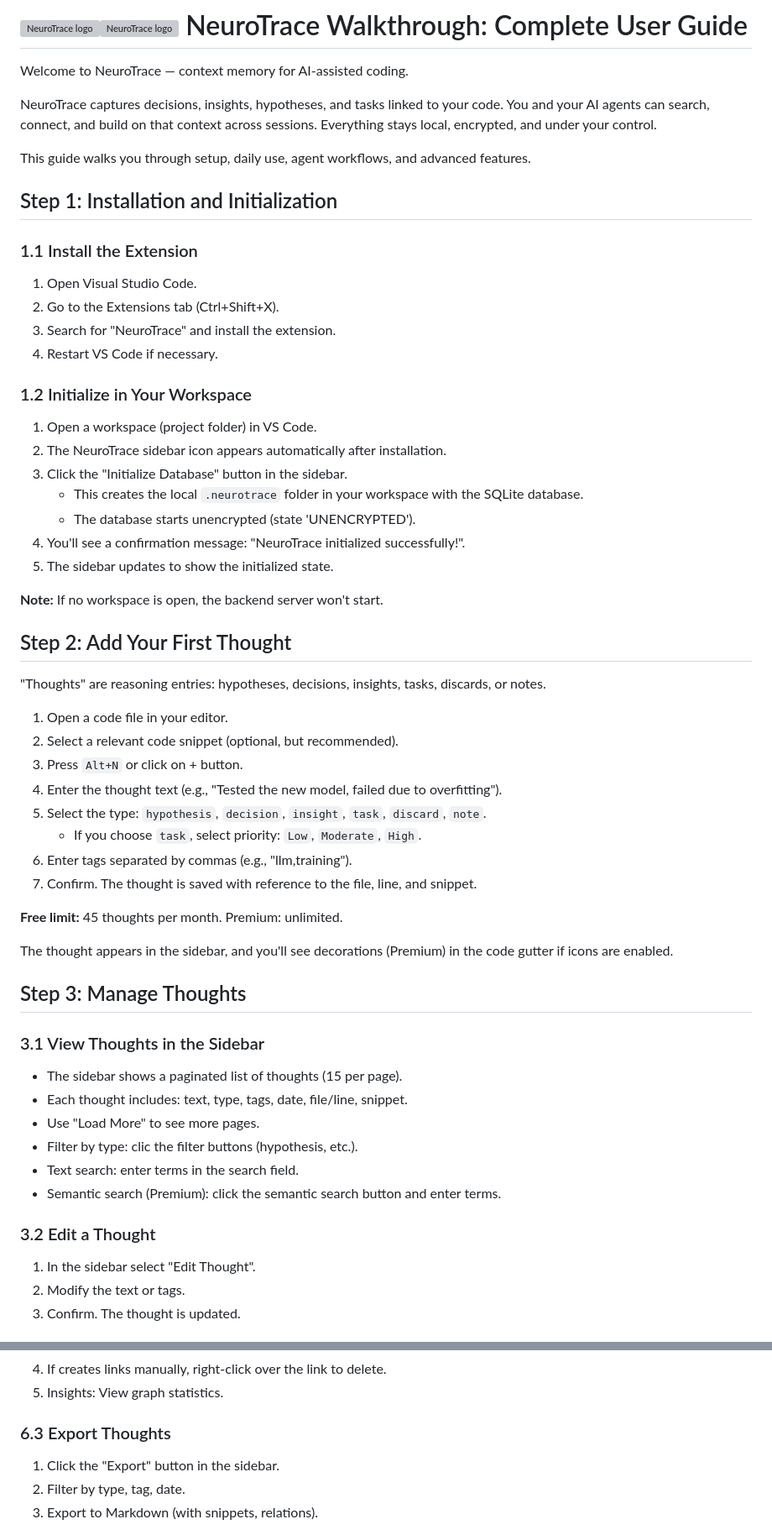
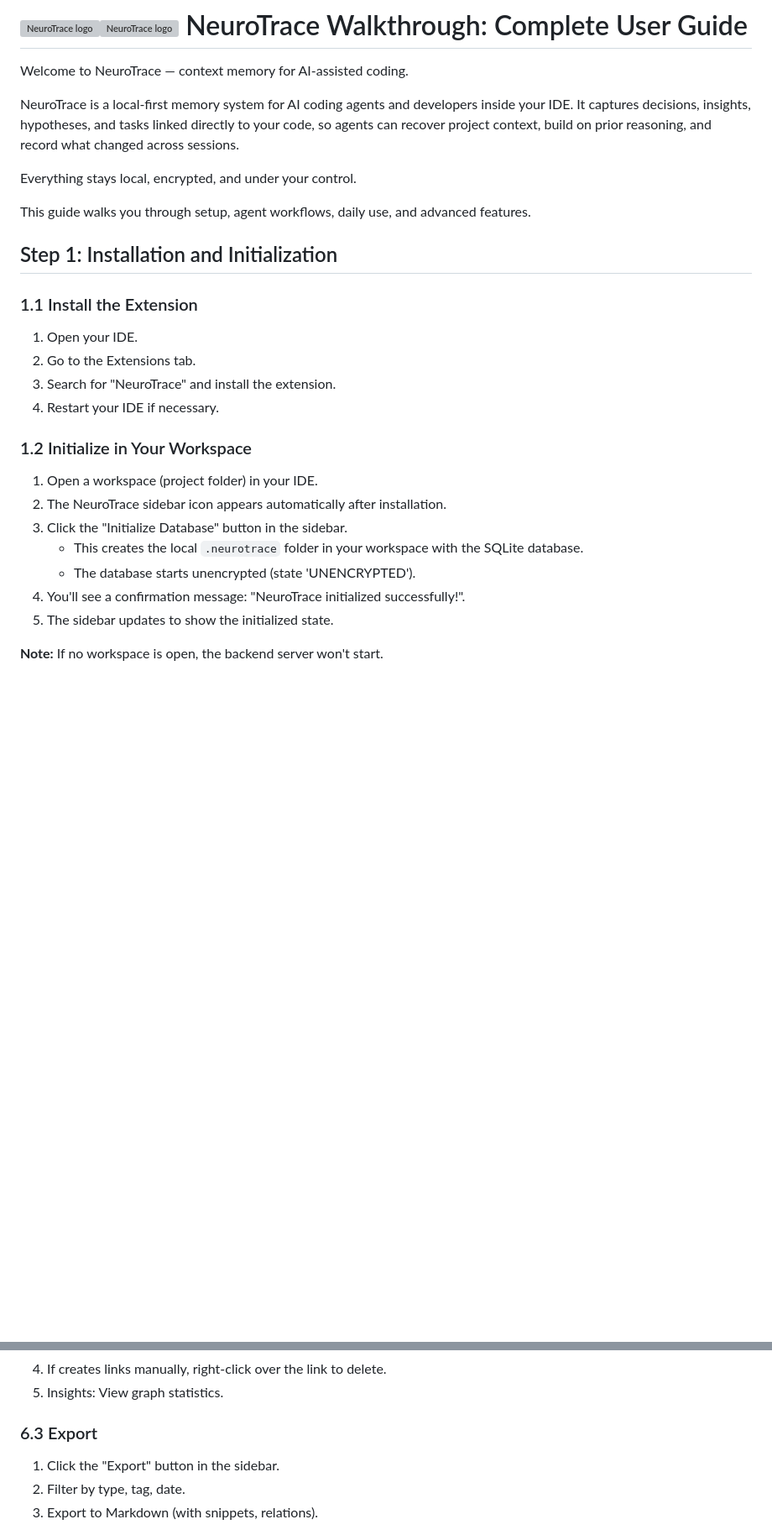
Before and after one commit to BlackIron-Technologies/Neurotrace_c, a Markdown page: walkthrough/init.md, 2 parts joined by grey strips. Shown at 84% size. Rendered like a GitHub page; blank space fills up the shorter version; grey boxes are pictures that could not be loaded.

```diff
--- a/walkthrough/init.md
+++ b/walkthrough/init.md
@@ -2,20 +2,22 @@
 
 Welcome to NeuroTrace — context memory for AI-assisted coding.
 
-NeuroTrace captures decisions, insights, hypotheses, and tasks linked to your code. You and your AI agents can search, connect, and build on that context across sessions. Everything stays local, encrypted, and under your control.
+NeuroTrace is a local-first memory system for AI coding agents and developers inside your IDE. It captures decisions, insights, hypotheses, and tasks linked directly to your code, so agents can recover project context, build on prior reasoning, and record what changed across sessions.
 
-This guide walks you through setup, daily use, agent workflows, and advanced features.
+Everything stays local, encrypted, and under your control.
+
+This guide walks you through setup, agent workflows, daily use, and advanced features.
 
 ## Step 1: Installation and Initialization
 
 ### 1.1 Install the Extension
-1. Open Visual Studio Code.
-2. Go to the Extensions tab (Ctrl+Shift+X).
+1. Open your IDE.
+2. Go to the Extensions tab.
 3. Search for "NeuroTrace" and install the extension.
-4. Restart VS Code if necessary.
+4. Restart your IDE if necessary.
 
 ### 1.2 Initialize in Your Workspace
-1. Open a workspace (project folder) in VS Code.
+1. Open a workspace (project folder) in your IDE.
 2. The NeuroTrace sidebar icon appears automatically after installation.
 3. Click the "Initialize Database" button in the sidebar.
    - This creates the local `.neurotrace` folder in your workspace with the SQLite database.
@@ -25,35 +27,3 @@ This guide walks you through setup, daily use, agent workflows, and advanced fea
 
 **Note:** If no workspace is open, the backend server won't start.
 
-## Step 2: Add Your First Thought
-
-"Thoughts" are reasoning entries: hypotheses, decisions, insights, tasks, discards, or notes.
-
-1. Open a code file in your editor.
-2. Select a relevant code snippet (optional, but recommended).
-3. Press `Alt+N` or click on + button.
-4. Enter the thought text (e.g., "Tested the new model, failed due to overfitting").
-5. Select the type: `hypothesis`, `decision`, `insight`, `task`, `discard`, `note`.
-   - If you choose `task`, select priority: `Low`, `Moderate`, `High`.
-6. Enter tags separated by commas (e.g., "llm,training").
-7. Confirm. The thought is saved with reference to the file, line, and snippet.
-
-**Free limit:** 45 thoughts per month. Premium: unlimited.
-
-The thought appears in the sidebar, and you'll see decorations (Premium) in the code gutter if icons are enabled.
-
-## Step 3: Manage Thoughts
-
-### 3.1 View Thoughts in the Sidebar
-- The sidebar shows a paginated list of thoughts (15 per page).
-- Each thought includes: text, type, tags, date, file/line, snippet.
-- Use "Load More" to see more pages.
-- Filter by type: clic the filter buttons (hypothesis, etc.).
-- Text search: enter terms in the search field.
-- Semantic search (Premium): click the semantic search button and enter terms.
-
-### 3.2 Edit a Thought
-1. In the sidebar select "Edit Thought".
-2. Modify the text or tags.
-3. Confirm. The thought is updated.
-
@@ -173,7 +173,7 @@ Here are prompts you can use with your agent when NeuroTrace is active:
 4. If creates links manually, right-click over the link to delete.
 5. Insights: View graph statistics.
 
-### 6.3 Export Thoughts
+### 6.3 Export
 1. Click the "Export" button in the sidebar.
 2. Filter by type, tag, date.
 3. Export to Markdown (with snippets, relations).
```
Also changed, not shown: other parts of walkthrough/init.md (+75 -45 lines), README.md (+17 -13 lines).
